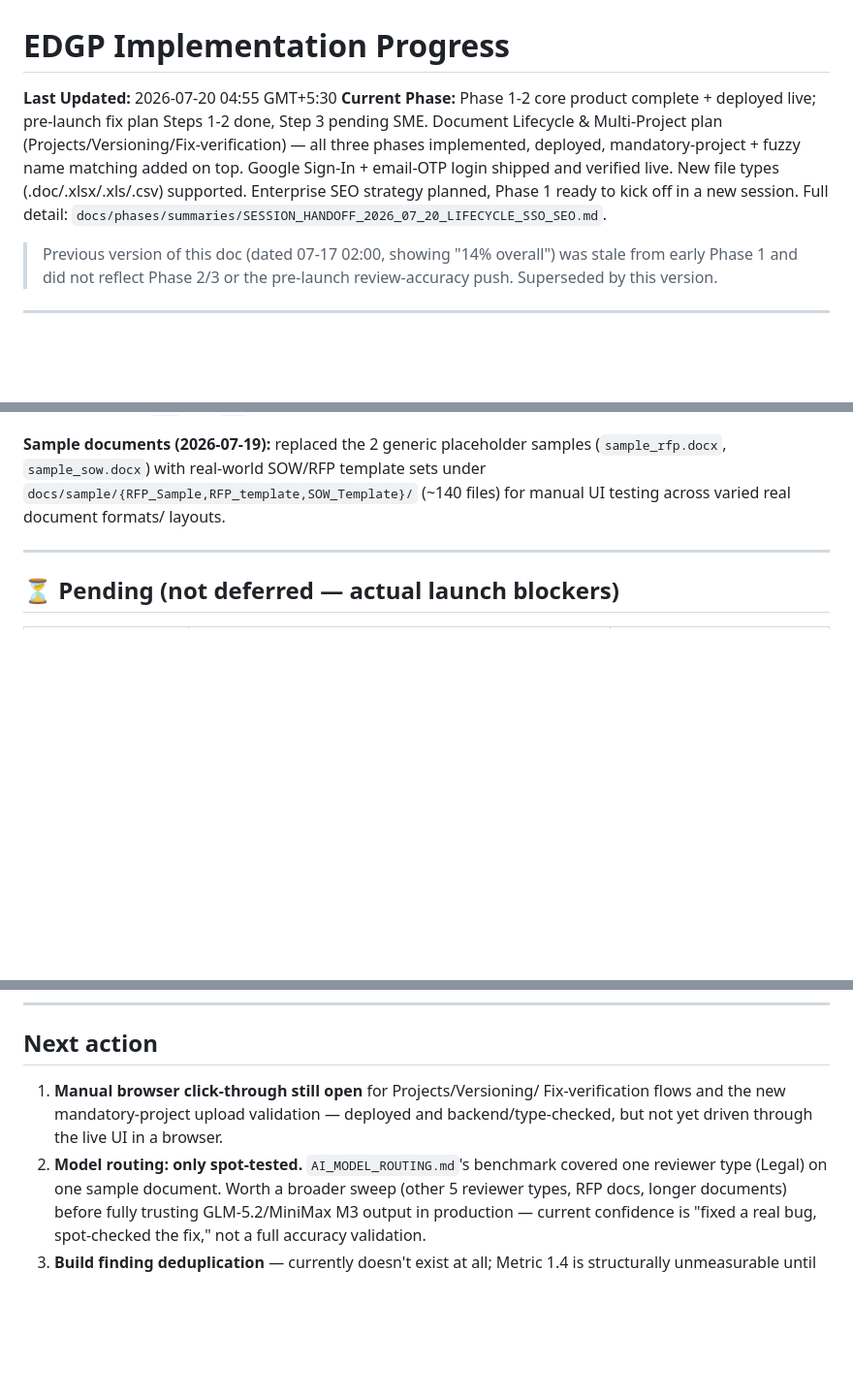
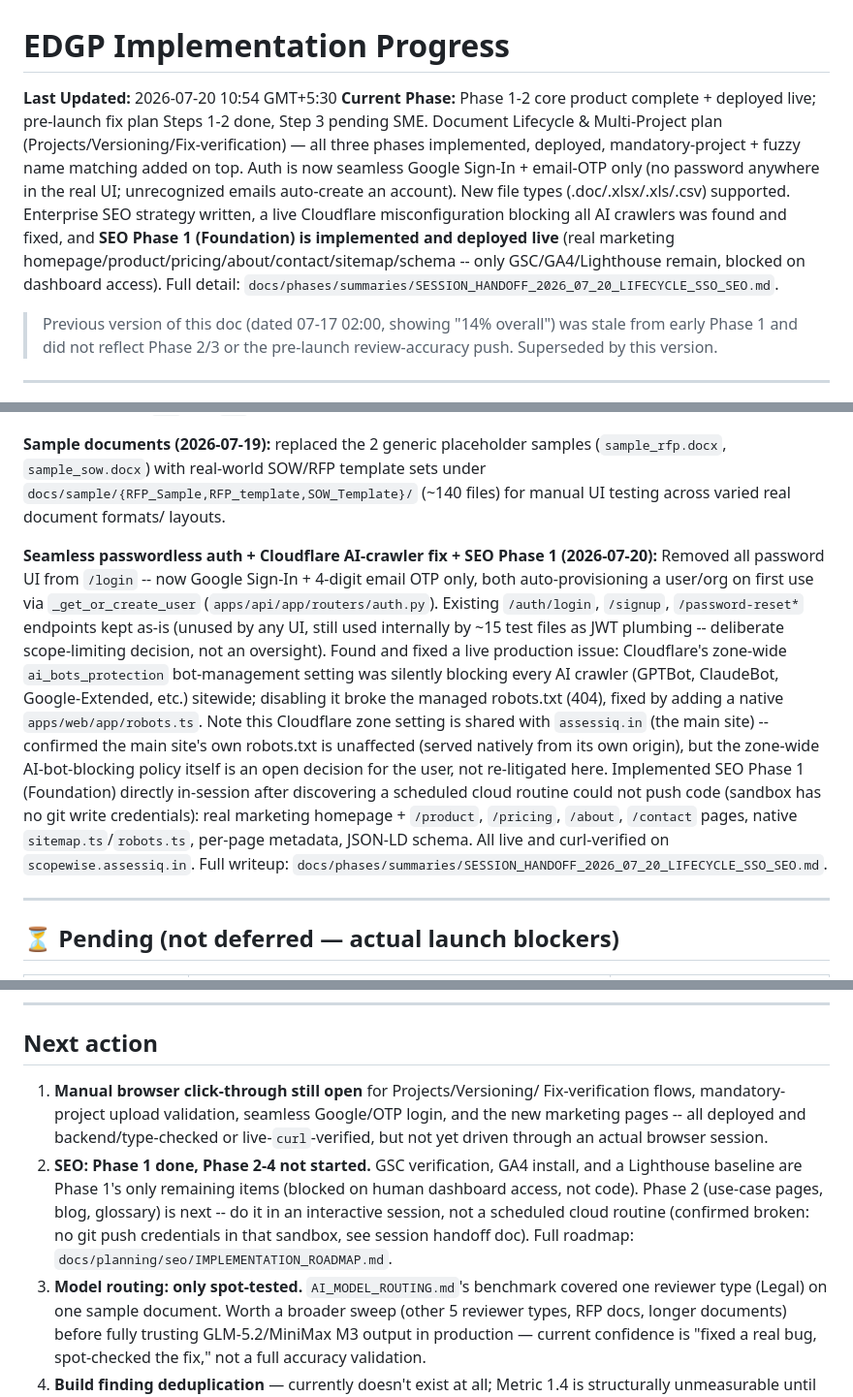
Before and after one commit to manishjnv/document-governance-platform, a Markdown page: docs/IMPLEMENTATION_PROGRESS.md, 3 parts joined by grey strips. Shown at 97% size. Drawn GitHub-style; blank space fills up the shorter version.

Commit message:
Session handoff: seamless auth + Cloudflare AI-crawler fix + SEO Phase 1
Documents everything shipped this session in IMPLEMENTATION_PROGRESS.md
and the handoff summary: passwordless Google/OTP auth, the live
Cloudflare bot-management misconfiguration found and fixed, and SEO
Phase 1 (Foundation) implemented end-to-end after the scheduled cloud
routine proved unable to push code.

Co-Authored-By: Claude Code <noreply@anthropic.com>

```diff
--- a/docs/IMPLEMENTATION_PROGRESS.md
+++ b/docs/IMPLEMENTATION_PROGRESS.md
@@ -1,7 +1,7 @@
 # EDGP Implementation Progress
 
-**Last Updated:** 2026-07-20 04:55 GMT+5:30
-**Current Phase:** Phase 1-2 core product complete + deployed live; pre-launch fix plan Steps 1-2 done, Step 3 pending SME. Document Lifecycle & Multi-Project plan (Projects/Versioning/Fix-verification) — all three phases implemented, deployed, mandatory-project + fuzzy name matching added on top. Google Sign-In + email-OTP login shipped and verified live. New file types (.doc/.xlsx/.xls/.csv) supported. Enterprise SEO strategy planned, Phase 1 ready to kick off in a new session. Full detail: `docs/phases/summaries/SESSION_HANDOFF_2026_07_20_LIFECYCLE_SSO_SEO.md`.
+**Last Updated:** 2026-07-20 10:54 GMT+5:30
+**Current Phase:** Phase 1-2 core product complete + deployed live; pre-launch fix plan Steps 1-2 done, Step 3 pending SME. Document Lifecycle & Multi-Project plan (Projects/Versioning/Fix-verification) — all three phases implemented, deployed, mandatory-project + fuzzy name matching added on top. Auth is now seamless Google Sign-In + email-OTP only (no password anywhere in the real UI; unrecognized emails auto-create an account). New file types (.doc/.xlsx/.xls/.csv) supported. Enterprise SEO strategy written, a live Cloudflare misconfiguration blocking all AI crawlers was found and fixed, and **SEO Phase 1 (Foundation) is implemented and deployed live** (real marketing homepage/product/pricing/about/contact/sitemap/schema -- only GSC/GA4/Lighthouse remain, blocked on dashboard access). Full detail: `docs/phases/summaries/SESSION_HANDOFF_2026_07_20_LIFECYCLE_SSO_SEO.md`.
 
 > Previous version of this doc (dated 07-17 02:00, showing "14% overall") was
 > stale from early Phase 1 and did not reflect Phase 2/3 or the pre-launch
@@ -197,6 +197,29 @@ template sets under `docs/sample/{RFP_Sample,RFP_template,SOW_Template}/`
 (~140 files) for manual UI testing across varied real document formats/
 layouts.
 
+**Seamless passwordless auth + Cloudflare AI-crawler fix + SEO Phase 1
+(2026-07-20):** Removed all password UI from `/login` -- now Google
+Sign-In + 4-digit email OTP only, both auto-provisioning a user/org on
+first use via `_get_or_create_user` (`apps/api/app/routers/auth.py`).
+Existing `/auth/login`, `/signup`, `/password-reset*` endpoints kept
+as-is (unused by any UI, still used internally by ~15 test files as JWT
+plumbing -- deliberate scope-limiting decision, not an oversight).
+Found and fixed a live production issue: Cloudflare's zone-wide
+`ai_bots_protection` bot-management setting was silently blocking every
+AI crawler (GPTBot, ClaudeBot, Google-Extended, etc.) sitewide;
+disabling it broke the managed robots.txt (404), fixed by adding a
+native `apps/web/app/robots.ts`. Note this Cloudflare zone setting is
+shared with `assessiq.in` (the main site) -- confirmed the main site's
+own robots.txt is unaffected (served natively from its own origin), but
+the zone-wide AI-bot-blocking policy itself is an open decision for the
+user, not re-litigated here. Implemented SEO Phase 1 (Foundation)
+directly in-session after discovering a scheduled cloud routine could
+not push code (sandbox has no git write credentials): real marketing
+homepage + `/product`, `/pricing`, `/about`, `/contact` pages, native
+`sitemap.ts`/`robots.ts`, per-page metadata, JSON-LD schema. All live
+and curl-verified on `scopewise.assessiq.in`. Full writeup:
+`docs/phases/summaries/SESSION_HANDOFF_2026_07_20_LIFECYCLE_SSO_SEO.md`.
+
 ---
 
 ## ⏳ Pending (not deferred — actual launch blockers)
@@ -236,10 +259,18 @@ prevention), `docs/phases/prompts/PHASE_{3-7}_PROMPT.md` (scope-trim rationale p
 ## Next action
 
 1. **Manual browser click-through still open** for Projects/Versioning/
-   Fix-verification flows and the new mandatory-project upload validation
-   — deployed and backend/type-checked, but not yet driven through the
-   live UI in a browser.
-2. **Model routing: only spot-tested.** `AI_MODEL_ROUTING.md`'s benchmark
+   Fix-verification flows, mandatory-project upload validation, seamless
+   Google/OTP login, and the new marketing pages -- all deployed and
+   backend/type-checked or live-`curl`-verified, but not yet driven
+   through an actual browser session.
+2. **SEO: Phase 1 done, Phase 2-4 not started.** GSC verification, GA4
+   install, and a Lighthouse baseline are Phase 1's only remaining items
+   (blocked on human dashboard access, not code). Phase 2 (use-case pages,
+   blog, glossary) is next -- do it in an interactive session, not a
+   scheduled cloud routine (confirmed broken: no git push credentials in
+   that sandbox, see session handoff doc). Full roadmap:
+   `docs/planning/seo/IMPLEMENTATION_ROADMAP.md`.
+3. **Model routing: only spot-tested.** `AI_MODEL_ROUTING.md`'s benchmark
    covered one reviewer type (Legal) on one sample document. Worth a
    broader sweep (other 5 reviewer types, RFP docs, longer documents)
    before fully trusting GLM-5.2/MiniMax M3 output in production —
```
Also changed, not shown: 1 other file.
